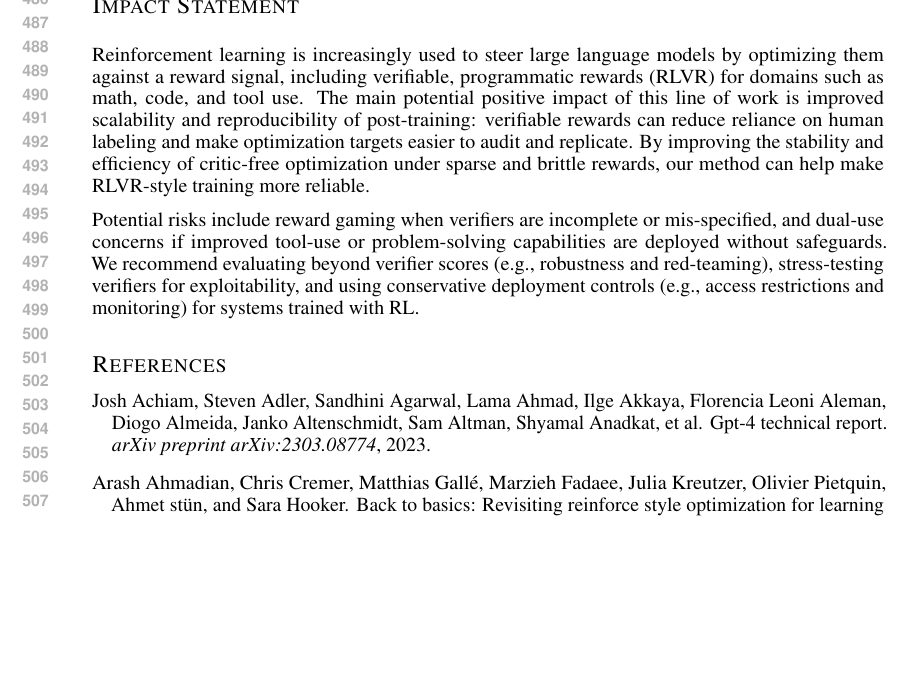
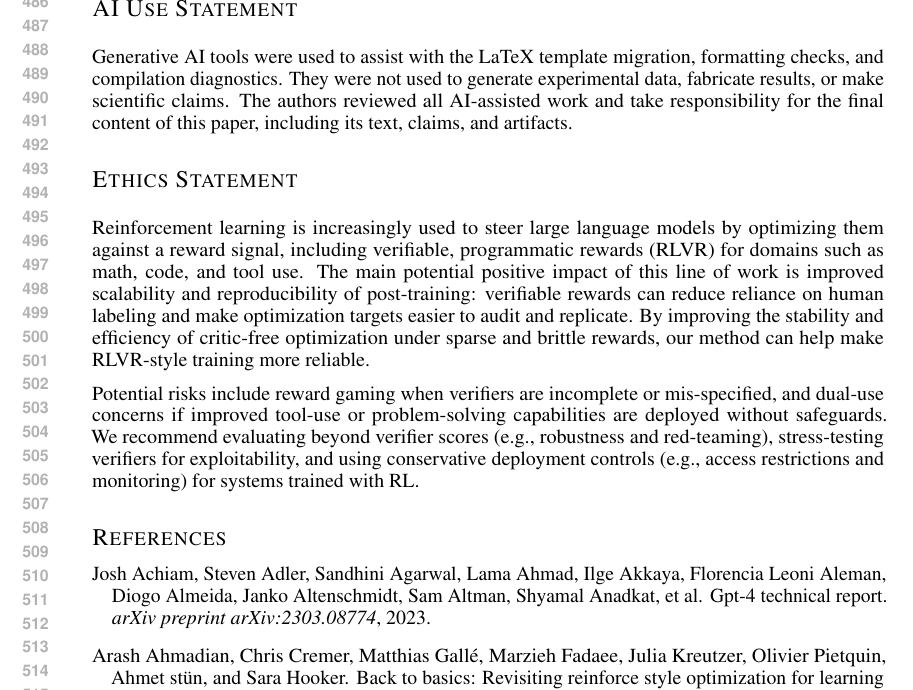
Before and after one commit to richardodliu/icml2026_reinforce, a LaTeX paper (iclr2027.tex): part of page 10 of 16, cut at the place of the change, the shorter picture padded with empty space. Compiled offline with pdfLaTeX.

Commit message:
Replace impact statement with ICLR disclosures

```diff
--- a/iclr2027.tex
+++ b/iclr2027.tex
@@ -128,9 +128,11 @@
 
 \input{section/conclusion}
 
-\newpage
+\section*{AI Use Statement}
 
-\section*{Impact Statement}
+Generative AI tools were used to assist with the LaTeX template migration, formatting checks, and compilation diagnostics. They were not used to generate experimental data, fabricate results, or make scientific claims. The authors reviewed all AI-assisted work and take responsibility for the final content of this paper, including its text, claims, and artifacts.
+
+\section*{Ethics Statement}
 
 Reinforcement learning is increasingly used to steer large language models by optimizing them against a reward signal, including verifiable, programmatic rewards (RLVR) for domains such as math, code, and tool use. The main potential positive impact of this line of work is improved scalability and reproducibility of post-training: verifiable rewards can reduce reliance on human labeling and make optimization targets easier to audit and replicate. By improving the stability and efficiency of critic-free optimization under sparse and brittle rewards, our method can help make RLVR-style training more reliable.
 
```
Also changed, not shown: iclr2027.pdf.
